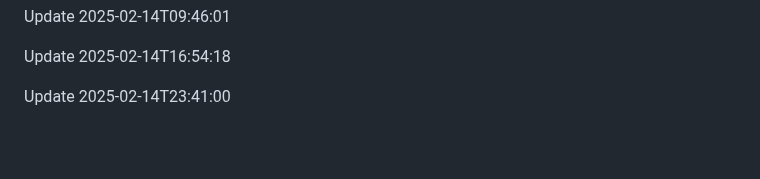
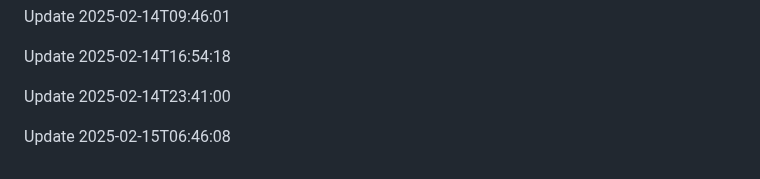
Before and after one commit to htiketun/mypocket, a Markdown page: README.md, the part around the change. GitHub-like rendering; blank space fills up the shorter version.

```diff
--- a/README.md
+++ b/README.md
@@ -1622,3 +1622,5 @@ Update 2025-02-14T09:46:01
 Update 2025-02-14T16:54:18
 
 Update 2025-02-14T23:41:00
+
+Update 2025-02-15T06:46:08
```
